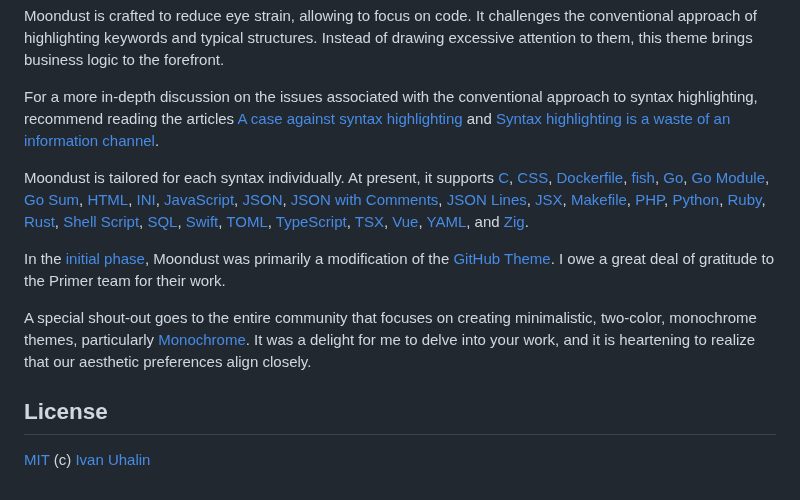
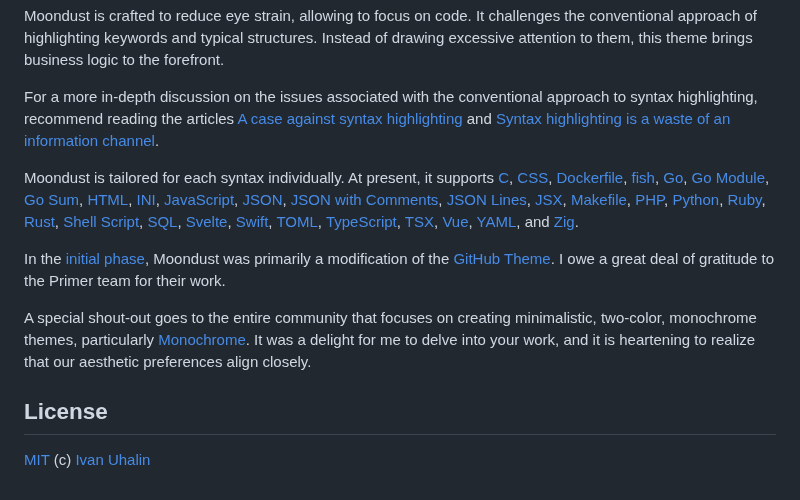
Before and after one commit to vanyauhalin/moondusttheme, a Markdown page: README.md, the part around one of its changes. GitHub-like rendering.

Commit message:
mention the svelte syntax in the readme

```diff
--- a/README.md
+++ b/README.md
@@ -19,7 +19,7 @@ Moondust is crafted to reduce eye strain, allowing to focus on code. It challeng
 
 For a more in-depth discussion on the issues associated with the conventional approach to syntax highlighting, recommend reading the articles [A case against syntax highlighting] and [Syntax highlighting is a waste of an information channel].
 
-Moondust is tailored for each syntax individually. At present, it supports [C], [CSS], [Dockerfile], [fish], [Go], [Go Module], [Go Sum], [HTML], [INI], [JavaScript], [JSON], [JSON with Comments], [JSON Lines], [JSX], [Makefile], [PHP], [Python], [Ruby], [Rust], [Shell Script], [SQL], [Swift], [TOML], [TypeScript], [TSX], [Vue], [YAML], and [Zig].
+Moondust is tailored for each syntax individually. At present, it supports [C], [CSS], [Dockerfile], [fish], [Go], [Go Module], [Go Sum], [HTML], [INI], [JavaScript], [JSON], [JSON with Comments], [JSON Lines], [JSX], [Makefile], [PHP], [Python], [Ruby], [Rust], [Shell Script], [SQL], [Svelte], [Swift], [TOML], [TypeScript], [TSX], [Vue], [YAML], and [Zig].
 
 In the [initial phase], Moondust was primarily a modification of the [GitHub Theme]. I owe a great deal of gratitude to the Primer team for their work.
 
```
Also changed, not shown: other parts of README.md (+1 -0 lines).
